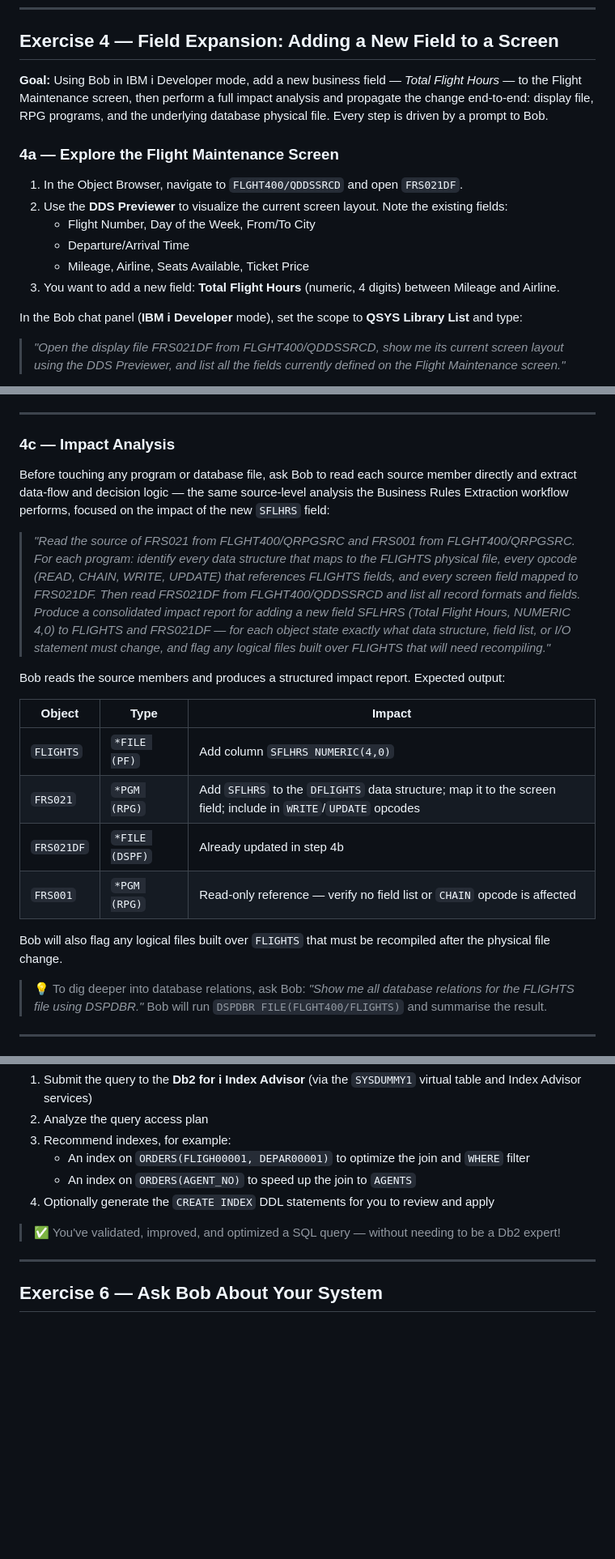
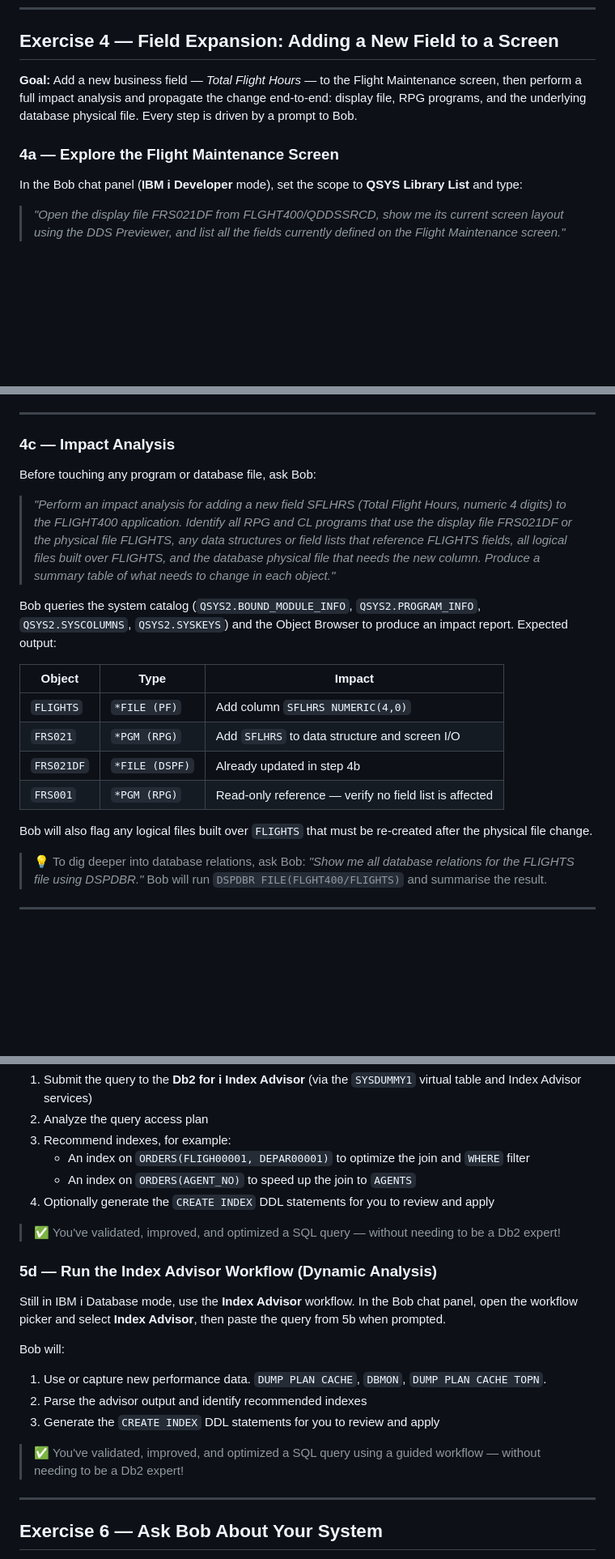
Before and after one commit to bmarolleau/flight400-demo, a Markdown page: README.md, 3 parts joined by grey strips. Shown at 81% size. GitHub-like rendering; blank space fills up the shorter version.

```diff
--- a/README.md
+++ b/README.md
@@ -305,16 +305,9 @@ Save this as `FRS409-Modernization-Report.md` in your workspace for documentatio
 
 ## Exercise 4 — Field Expansion: Adding a New Field to a Screen
 
-**Goal:** Using Bob in IBM i Developer mode, add a new business field — *Total Flight Hours* — to the Flight Maintenance screen, then perform a full impact analysis and propagate the change end-to-end: display file, RPG programs, and the underlying database physical file. Every step is driven by a prompt to Bob.
+**Goal:** Add a new business field — *Total Flight Hours* — to the Flight Maintenance screen, then perform a full impact analysis and propagate the change end-to-end: display file, RPG programs, and the underlying database physical file. Every step is driven by a prompt to Bob.
 
 ### 4a — Explore the Flight Maintenance Screen
-
-1. In the Object Browser, navigate to `FLGHT400/QDDSSRCD` and open `FRS021DF`.
-2. Use the **DDS Previewer** to visualize the current screen layout. Note the existing fields:
-   - Flight Number, Day of the Week, From/To City
-   - Departure/Arrival Time
-   - Mileage, Airline, Seats Available, Ticket Price
-3. You want to add a new field: **Total Flight Hours** (numeric, 4 digits) between Mileage and Airline.
 
 In the Bob chat panel (**IBM i Developer** mode), set the scope to **QSYS Library List** and type:
 
@@ -350,20 +343,20 @@ Display file FRS021DF created in library FLGHT400.
 
 ### 4c — Impact Analysis
 
-Before touching any program or database file, ask Bob to read each source member directly and extract data-flow and decision logic — the same source-level analysis the Business Rules Extraction workflow performs, focused on the impact of the new `SFLHRS` field:
+Before touching any program or database file, ask Bob:
 
-> *"Read the source of FRS021 from FLGHT400/QRPGSRC and FRS001 from FLGHT400/QRPGSRC. For each program: identify every data structure that maps to the FLIGHTS physical file, every opcode (READ, CHAIN, WRITE, UPDATE) that references FLIGHTS fields, and every screen field mapped to FRS021DF. Then read FRS021DF from FLGHT400/QDDSSRCD and list all record formats and fields. Produce a consolidated impact report for adding a new field SFLHRS (Total Flight Hours, NUMERIC 4,0) to FLIGHTS and FRS021DF — for each object state exactly what data structure, field list, or I/O statement must change, and flag any logical files built over FLIGHTS that will need recompiling."*
+> *"Perform an impact analysis for adding a new field SFLHRS (Total Flight Hours, numeric 4 digits) to the FLIGHT400 application. Identify all RPG and CL programs that use the display file FRS021DF or the physical file FLIGHTS, any data structures or field lists that reference FLIGHTS fields, all logical files built over FLIGHTS, and the database physical file that needs the new column. Produce a summary table of what needs to change in each object."*
 
-Bob reads the source members and produces a structured impact report. Expected output:
+Bob queries the system catalog (`QSYS2.BOUND_MODULE_INFO`, `QSYS2.PROGRAM_INFO`, `QSYS2.SYSCOLUMNS`, `QSYS2.SYSKEYS`) and the Object Browser to produce an impact report. Expected output:
 
 | Object | Type | Impact |
 |---|---|---|
 | `FLIGHTS` | `*FILE (PF)` | Add column `SFLHRS NUMERIC(4,0)` |
-| `FRS021` | `*PGM (RPG)` | Add `SFLHRS` to the `DFLIGHTS` data structure; map it to the screen field; include in `WRITE`/`UPDATE` opcodes |
+| `FRS021` | `*PGM (RPG)` | Add `SFLHRS` to data structure and screen I/O |
 | `FRS021DF` | `*FILE (DSPF)` | Already updated in step 4b |
-| `FRS001` | `*PGM (RPG)` | Read-only reference — verify no field list or `CHAIN` opcode is affected |
+| `FRS001` | `*PGM (RPG)` | Read-only reference — verify no field list is affected |
 
-Bob will also flag any logical files built over `FLIGHTS` that must be recompiled after the physical file change.
+Bob will also flag any logical files built over `FLIGHTS` that must be re-created after the physical file change.
 
 > 💡 To dig deeper into database relations, ask Bob: *"Show me all database relations for the FLIGHTS file using DSPDBR."* Bob will run `DSPDBR FILE(FLGHT400/FLIGHTS)` and summarise the result.
 
@@ -520,6 +513,17 @@ Bob will:
 
 > ✅ You've validated, improved, and optimized a SQL query — without needing to be a Db2 expert!
 
+### 5d — Run the Index Advisor Workflow (Dynamic Analysis)
+
+Still in IBM i Database mode, use the **Index Advisor** workflow. In the Bob chat panel, open the workflow picker and select **Index Advisor**, then paste the query from 5b when prompted.
+
+Bob will:
+1. Use or capture new performance data. `DUMP PLAN CACHE`, `DBMON`, `DUMP PLAN CACHE TOPN`.
+2. Parse the advisor output and identify recommended indexes
+3. Generate the `CREATE INDEX` DDL statements for you to review and apply
+
+> ✅ You've validated, improved, and optimized a SQL query using a guided workflow — without needing to be a Db2 expert!
+
 ---
 
 ## Exercise 6 — Ask Bob About Your System
```
